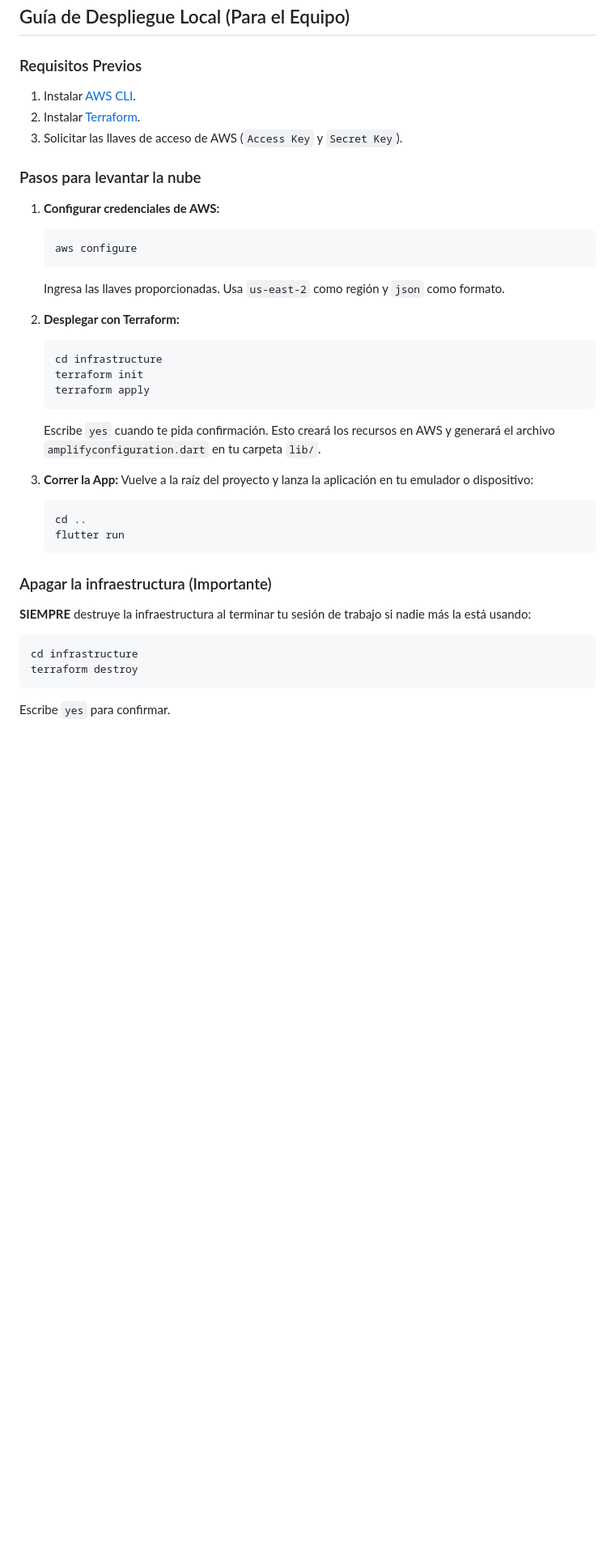
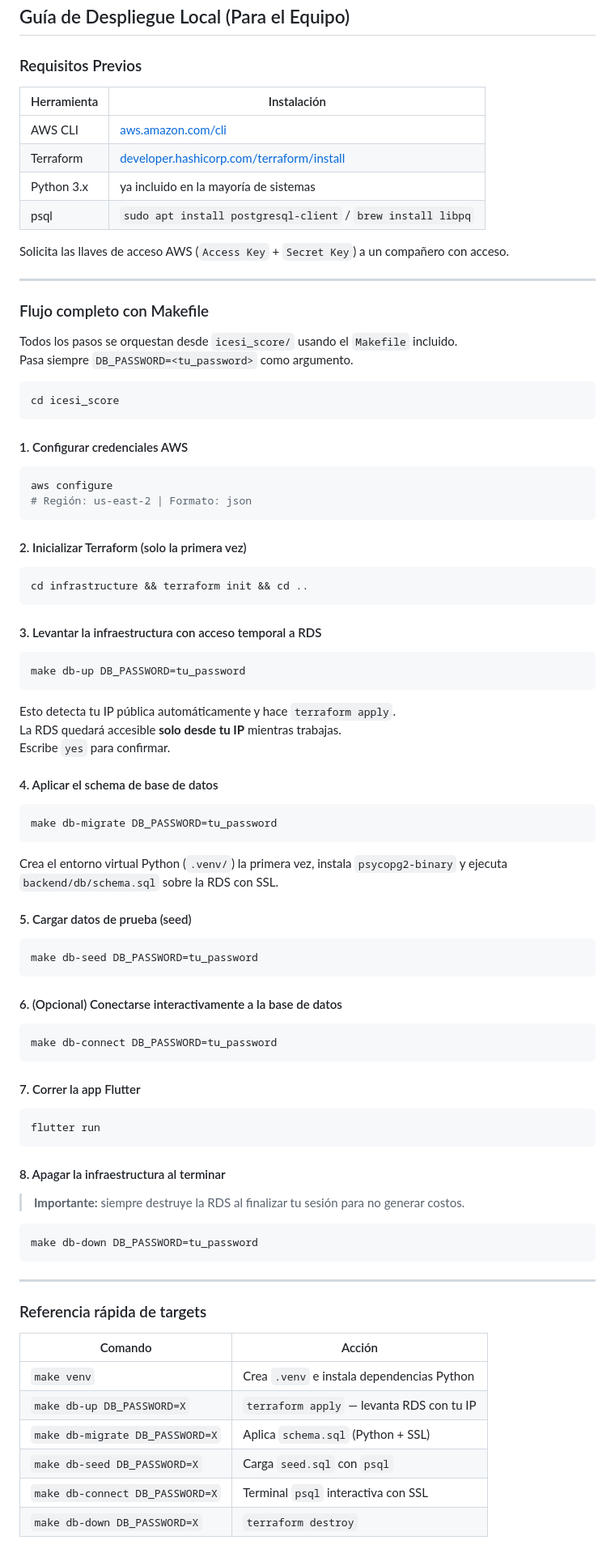
Before and after one commit to Juanda-2880/icesi_score, a Markdown page: README.md, the part around one of its changes. Shown at 81% size. Rendered like a GitHub page; blank space fills up the shorter version.

Commit message:
docs: update project documentation and root configuration

````diff
--- a/README.md
+++ b/README.md
@@ -43,37 +43,84 @@ Nube construida en **AWS** (Cognito, API Gateway, Lambda) y gestionada como cód
 ## Guía de Despliegue Local (Para el Equipo)
 
 ### Requisitos Previos
-1. Instalar [AWS CLI](https://aws.amazon.com/cli/).
-2. Instalar [Terraform](https://developer.hashicorp.com/terraform/install).
-3. Solicitar las llaves de acceso de AWS (`Access Key` y `Secret Key`).
 
-### Pasos para levantar la nube
+| Herramienta | Instalación |
+|-------------|-------------|
+| AWS CLI | [aws.amazon.com/cli](https://aws.amazon.com/cli/) |
+| Terraform | [developer.hashicorp.com/terraform/install](https://developer.hashicorp.com/terraform/install) |
+| Python 3.x | ya incluido en la mayoría de sistemas |
+| psql | `sudo apt install postgresql-client` / `brew install libpq` |
 
-1. **Configurar credenciales de AWS:**
-   ```bash
-   aws configure
-   ```
-   Ingresa las llaves proporcionadas. Usa `us-east-2` como región y `json` como formato.
+Solicita las llaves de acceso AWS (`Access Key` + `Secret Key`) a un compañero con acceso.
 
-2. **Desplegar con Terraform:**
-   ```bash
-   cd infrastructure
-   terraform init
-   terraform apply
-   ```
-   Escribe `yes` cuando te pida confirmación. Esto creará los recursos en AWS y generará el archivo `amplifyconfiguration.dart` en tu carpeta `lib/`.
+---
 
-3. **Correr la App:**
-   Vuelve a la raíz del proyecto y lanza la aplicación en tu emulador o dispositivo:
-   ```bash
-   cd ..
-   flutter run
-   ```
+### Flujo completo con Makefile
 
-### Apagar la infraestructura (Importante)
-**SIEMPRE** destruye la infraestructura al terminar tu sesión de trabajo si nadie más la está usando:
+Todos los pasos se orquestan desde `icesi_score/` usando el `Makefile` incluido.
+Pasa siempre `DB_PASSWORD=<tu_password>` como argumento.
+
 ```bash
-cd infrastructure
-terraform destroy
+cd icesi_score
 ```
+
+#### 1. Configurar credenciales AWS
+```bash
+aws configure
+# Región: us-east-2 | Formato: json
+```
+
+#### 2. Inicializar Terraform (solo la primera vez)
+```bash
+cd infrastructure && terraform init && cd ..
+```
+
+#### 3. Levantar la infraestructura con acceso temporal a RDS
+```bash
+make db-up DB_PASSWORD=tu_password
+```
+Esto detecta tu IP pública automáticamente y hace `terraform apply`.
+La RDS quedará accesible **solo desde tu IP** mientras trabajas.
 Escribe `yes` para confirmar.
+
+#### 4. Aplicar el schema de base de datos
+```bash
+make db-migrate DB_PASSWORD=tu_password
+```
+Crea el entorno virtual Python (`.venv/`) la primera vez, instala `psycopg2-binary`
+y ejecuta `backend/db/schema.sql` sobre la RDS con SSL.
+
+#### 5. Cargar datos de prueba (seed)
+```bash
+make db-seed DB_PASSWORD=tu_password
+```
+
+#### 6. (Opcional) Conectarse interactivamente a la base de datos
+```bash
+make db-connect DB_PASSWORD=tu_password
+```
+
+#### 7. Correr la app Flutter
+```bash
+flutter run
+```
+
+#### 8. Apagar la infraestructura al terminar
+> **Importante:** siempre destruye la RDS al finalizar tu sesión para no generar costos.
+```bash
+make db-down DB_PASSWORD=tu_password
+```
+
+---
+
+### Referencia rápida de targets
+
+| Comando | Acción |
+|---------|--------|
+| `make venv` | Crea `.venv` e instala dependencias Python |
+| `make db-up DB_PASSWORD=X` | `terraform apply` — levanta RDS con tu IP |
+| `make db-migrate DB_PASSWORD=X` | Aplica `schema.sql` (Python + SSL) |
+| `make db-seed DB_PASSWORD=X` | Carga `seed.sql` con `psql` |
+| `make db-connect DB_PASSWORD=X` | Terminal `psql` interactiva con SSL |
+| `make db-down DB_PASSWORD=X` | `terraform destroy` |
+
````
Also changed, not shown: other parts of README.md (+18 -0 lines).
